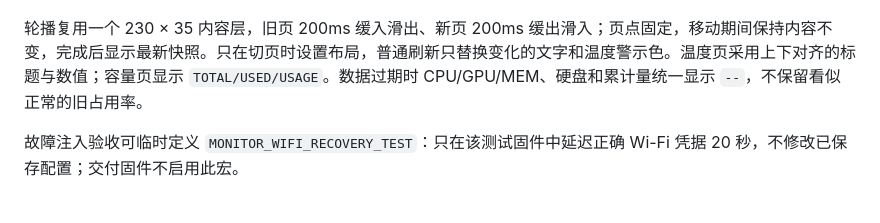
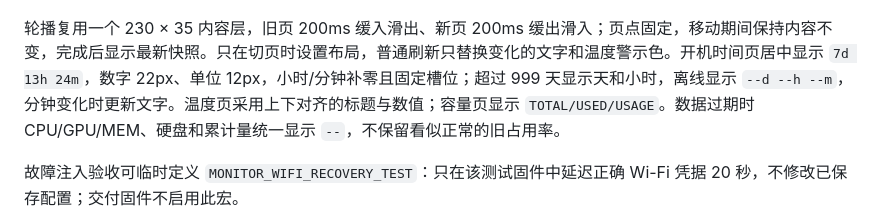
Before and after one commit to xushuojie/routermonitor-fnos, a Markdown page: README.md, the part around the change. Drawn GitHub-style.

```diff
--- a/README.md
+++ b/README.md
@@ -128,7 +128,7 @@ pio run -e nodemcuv2 -e nodemcuv2_ili9341
 
 ![新界面实际 LVGL 渲染，示例数据](images/ui-optimized.png)
 
-轮播复用一个 230 × 35 内容层，旧页 200ms 缓入滑出、新页 200ms 缓出滑入；页点固定，移动期间保持内容不变，完成后显示最新快照。只在切页时设置布局，普通刷新只替换变化的文字和温度警示色。温度页采用上下对齐的标题与数值；容量页显示 `TOTAL/USED/USAGE`。数据过期时 CPU/GPU/MEM、硬盘和累计量统一显示 `--`，不保留看似正常的旧占用率。
+轮播复用一个 230 × 35 内容层，旧页 200ms 缓入滑出、新页 200ms 缓出滑入；页点固定，移动期间保持内容不变，完成后显示最新快照。只在切页时设置布局，普通刷新只替换变化的文字和温度警示色。开机时间页居中显示 `7d 13h 24m`，数字 22px、单位 12px，小时/分钟补零且固定槽位；超过 999 天显示天和小时，离线显示 `--d --h --m`，分钟变化时更新文字。温度页采用上下对齐的标题与数值；容量页显示 `TOTAL/USED/USAGE`。数据过期时 CPU/GPU/MEM、硬盘和累计量统一显示 `--`，不保留看似正常的旧占用率。
 
 故障注入验收可临时定义 `MONITOR_WIFI_RECOVERY_TEST`：只在该测试固件中延迟正确 Wi-Fi 凭据 20 秒，不修改已保存配置；交付固件不启用此宏。
 
```
Also changed, not shown: images/ui-uptime.png (added), 2 other files.
